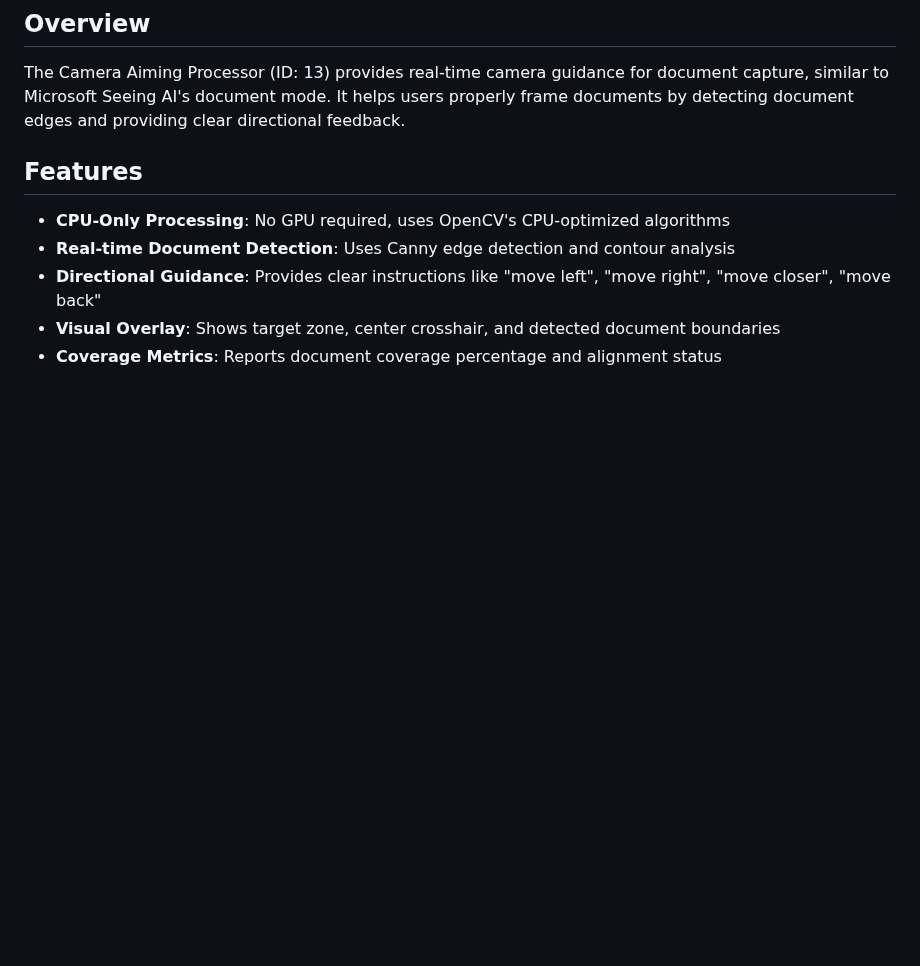
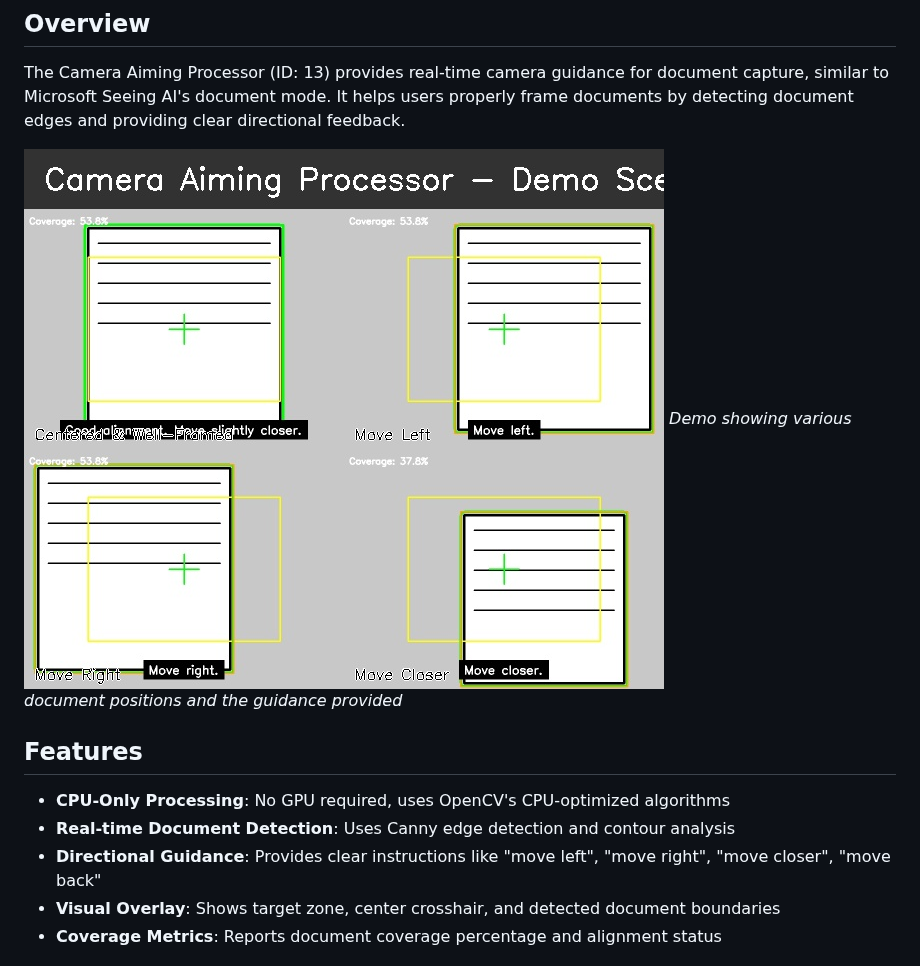
Before and after one commit to seehorne/HackTemplateNonNested, a Markdown page: processors/CAMERA_AIMING_USAGE.md, the part around the change. Drawn GitHub-style; pictures changed too: processors/camera_aiming_demo.jpg (added); blank space fills up the shorter version.

Commit message:
Add demo image and final documentation updates
Co-authored-by: seehorne <95896637+seehorne@users.noreply.github.com>

```diff
--- a/processors/CAMERA_AIMING_USAGE.md
+++ b/processors/CAMERA_AIMING_USAGE.md
@@ -3,6 +3,9 @@
 ## Overview
 
 The Camera Aiming Processor (ID: 13) provides real-time camera guidance for document capture, similar to Microsoft Seeing AI's document mode. It helps users properly frame documents by detecting document edges and providing clear directional feedback.
+
+![Camera Aiming Demo](camera_aiming_demo.jpg)
+*Demo showing various document positions and the guidance provided*
 
 ## Features
 
```
